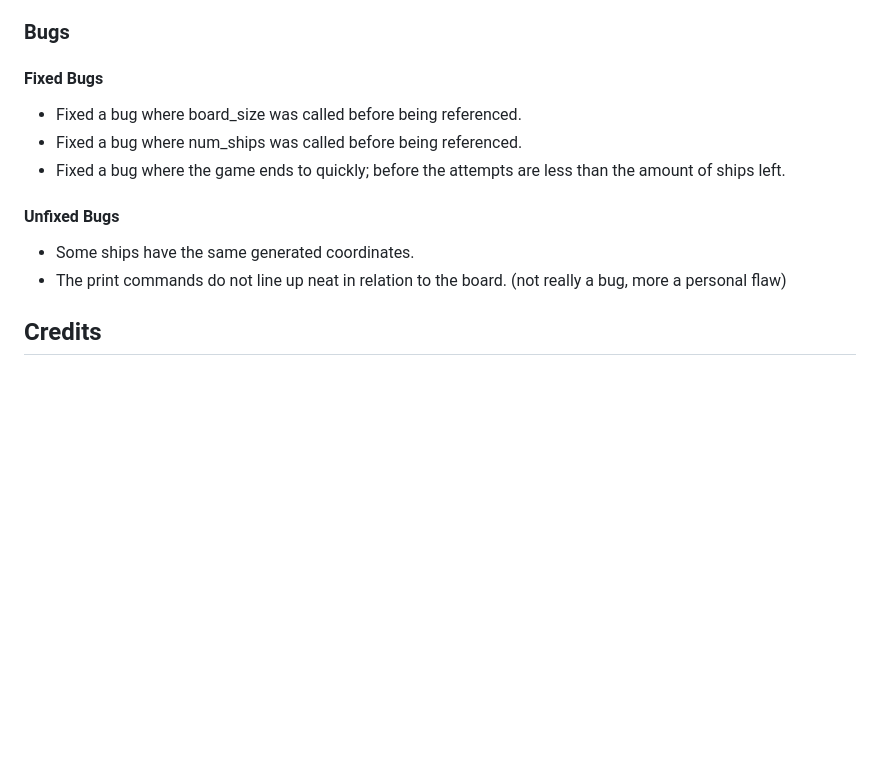
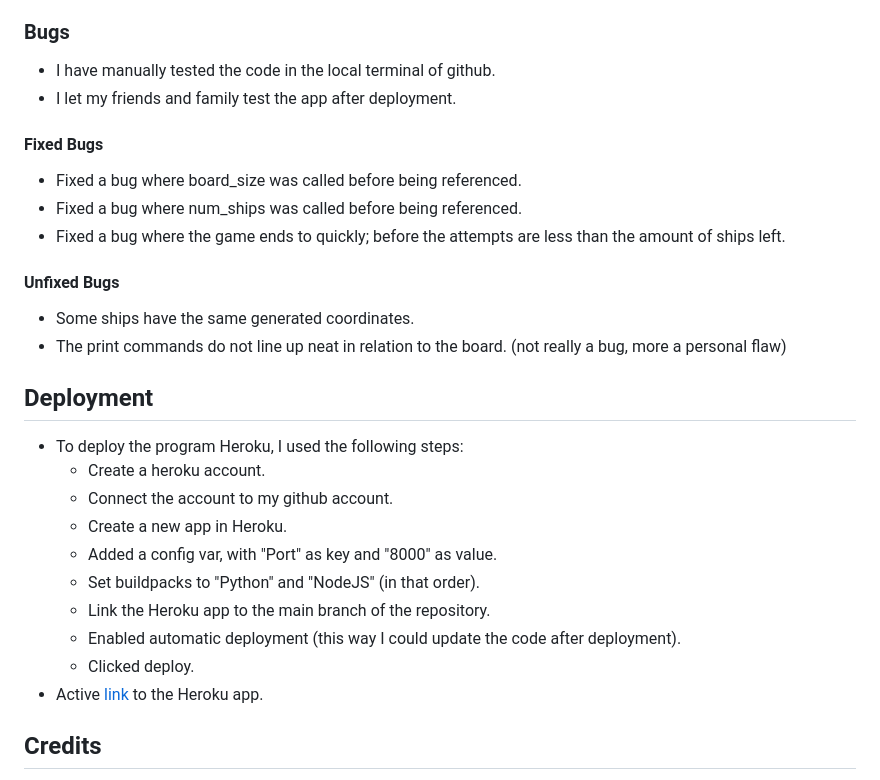
Before and after one commit to Jdzelhorst/JD_s_BattleShip_Game, a Markdown page: README.md, the part around one of its changes. Rendered like a GitHub page; blank space fills up the shorter version.

Commit message:
Added deployment paragraph to readme

```diff
--- a/README.md
+++ b/README.md
@@ -137,6 +139,9 @@ It's a nice time killing minigame based on sheer luck
 
 ### Bugs
 
+- I have manually tested the code in the local terminal of github.
+- I let my friends and family test the app after deployment.
+
 #### Fixed Bugs
 
 - Fixed a bug where board_size was called before being referenced.
@@ -148,6 +153,19 @@ It's a nice time killing minigame based on sheer luck
 - Some ships have the same generated coordinates.
 - The print commands do not line up neat in relation to the board. (not really a bug, more a personal flaw)
 
+## Deployment
+
+- To deploy the program Heroku, I used the following steps:
+  - Create a heroku account.
+  - Connect the account to my github account.
+  - Create a new app in Heroku.
+  - Added a config var, with "Port" as key and "8000" as value.
+  - Set buildpacks to "Python" and "NodeJS" (in that order).
+  - Link the Heroku app to the main branch of the repository.
+  - Enabled automatic deployment (this way I could update the code after deployment).
+  - Clicked deploy.
+- Active [link](https://jd-battle-ship.herokuapp.com/) to the Heroku app.
+
 ## Credits
 
 - Changing the pylint in github [tip](https://code-institute-room.slack.com/archives/C027C3S3TEU/p1631013285037400?thread_ts=1631012358.036500&cid=C027C3S3TEU)
```
Also changed, not shown: other parts of README.md (+3 -1 lines).
